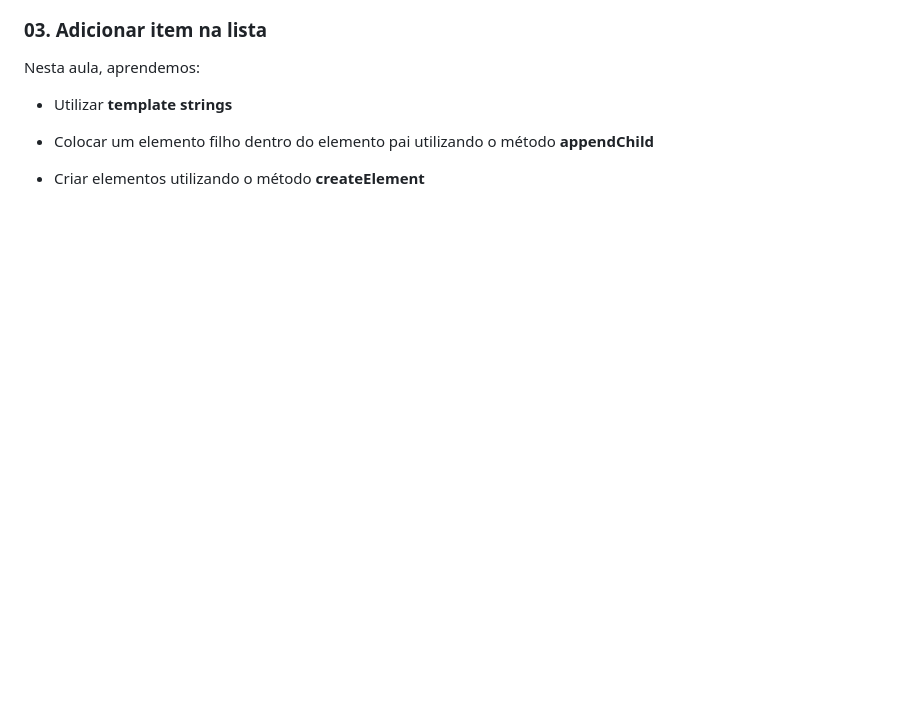
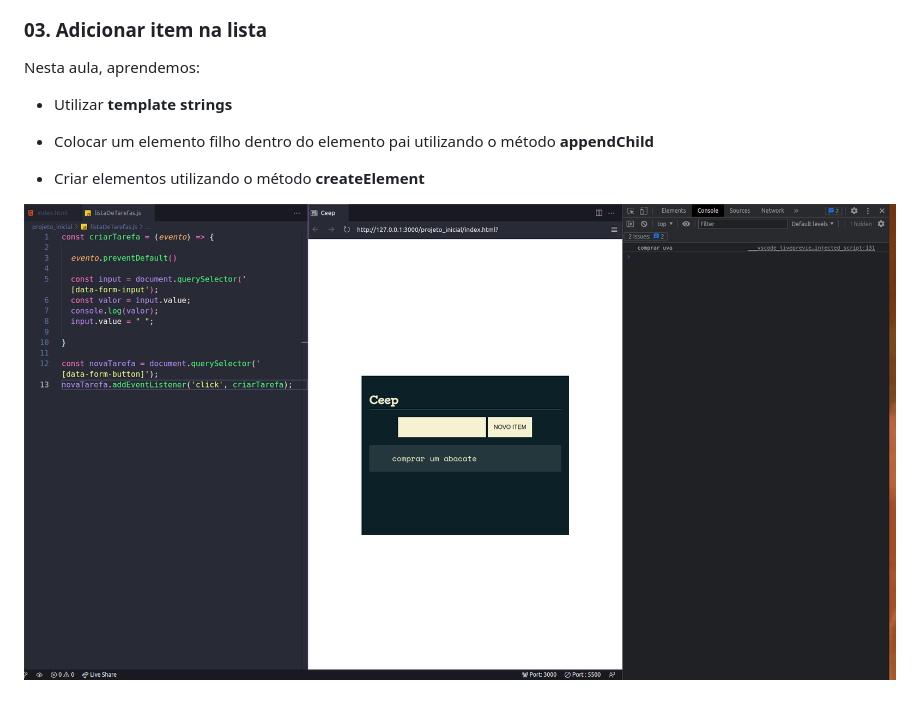
Before and after one commit to TiagoMerc/JS-na-Web-Manipule-o-DOM-com-JavaScript---Alura, a Markdown page: README.md, the part around the change. Rendered like a GitHub page; blank space fills up the shorter version.

Commit message:
Atualizando o README

```diff
--- a/README.md
+++ b/README.md
@@ -41,3 +41,5 @@ Nesta aula, aprendemos:
 - Colocar um elemento filho dentro do elemento pai utilizando o método **appendChild**
 
 - Criar elementos utilizando o método **createElement**
+
+![Adicionar item na lista](projeto_inicial/assets/prints/ComportamentoFormulario.png)
```
Also changed, not shown: projeto_inicial/assets/prints/AdicionandoItemLista.png (added).
